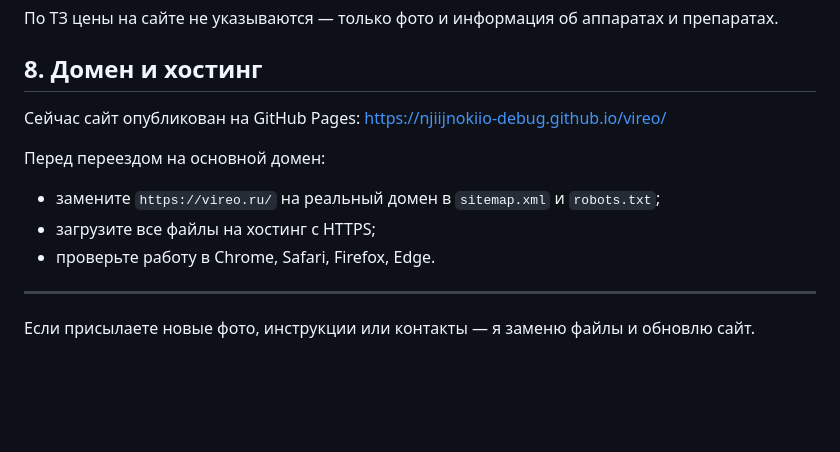
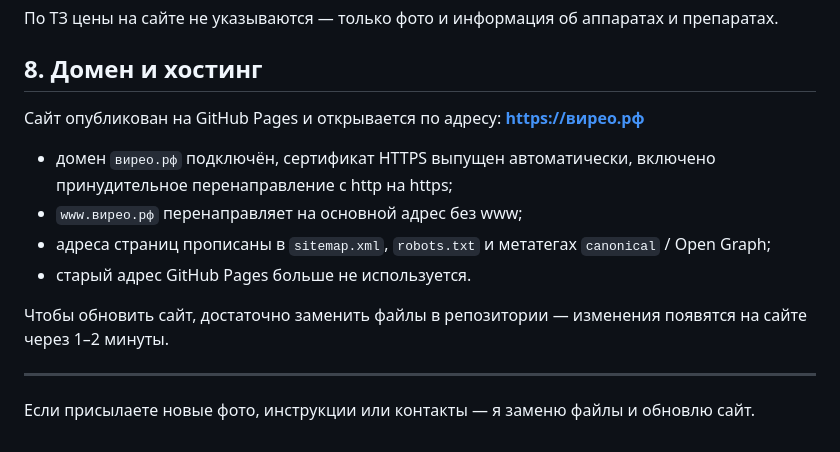
Before and after one commit to njiijnokiio-debug/vireo, a Markdown page: README_ZAKAZCHIKU.md, the part around the change. Drawn GitHub-style; blank space fills up the shorter version.

Commit message:
Document the live custom domain in README

```diff
--- a/README_ZAKAZCHIKU.md
+++ b/README_ZAKAZCHIKU.md
@@ -110,12 +110,14 @@
 
 ## 8. Домен и хостинг
 
-Сейчас сайт опубликован на GitHub Pages: https://njiijnokiio-debug.github.io/vireo/
+Сайт опубликован на GitHub Pages и открывается по адресу: **https://вирео.рф**
 
-Перед переездом на основной домен:
-- замените `https://vireo.ru/` на реальный домен в `sitemap.xml` и `robots.txt`;
-- загрузите все файлы на хостинг с HTTPS;
-- проверьте работу в Chrome, Safari, Firefox, Edge.
+- домен `вирео.рф` подключён, сертификат HTTPS выпущен автоматически, включено принудительное перенаправление с http на https;
+- `www.вирео.рф` перенаправляет на основной адрес без www;
+- адреса страниц прописаны в `sitemap.xml`, `robots.txt` и метатегах `canonical` / Open Graph;
+- старый адрес GitHub Pages больше не используется.
+
+Чтобы обновить сайт, достаточно заменить файлы в репозитории — изменения появятся на сайте через 1–2 минуты.
 
 ---
 
```
